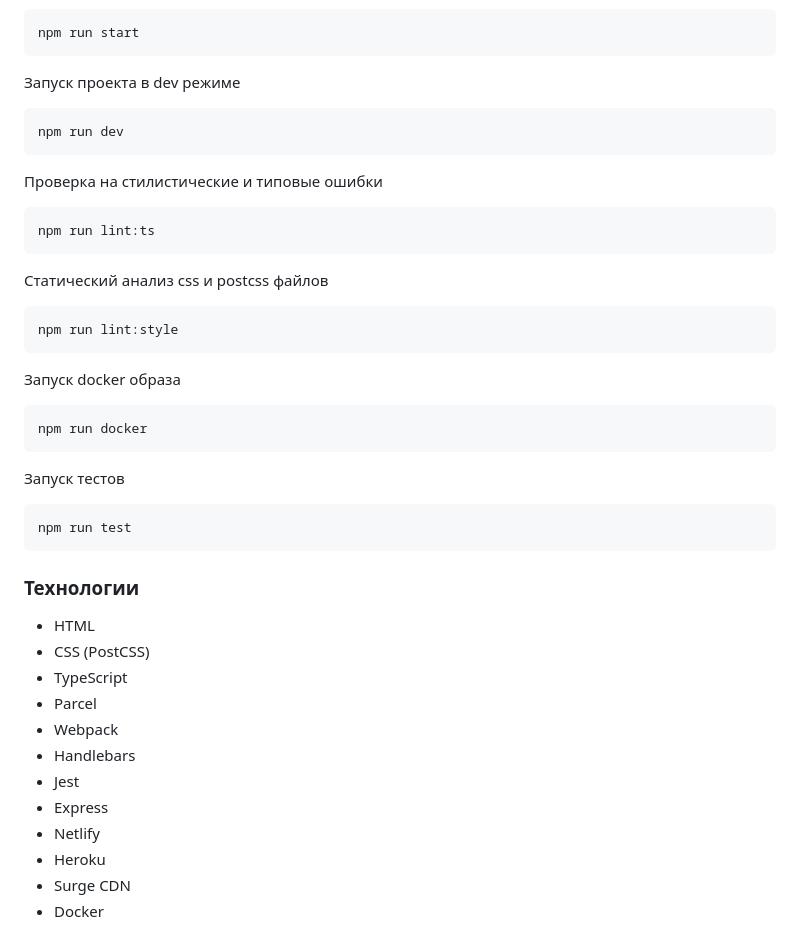
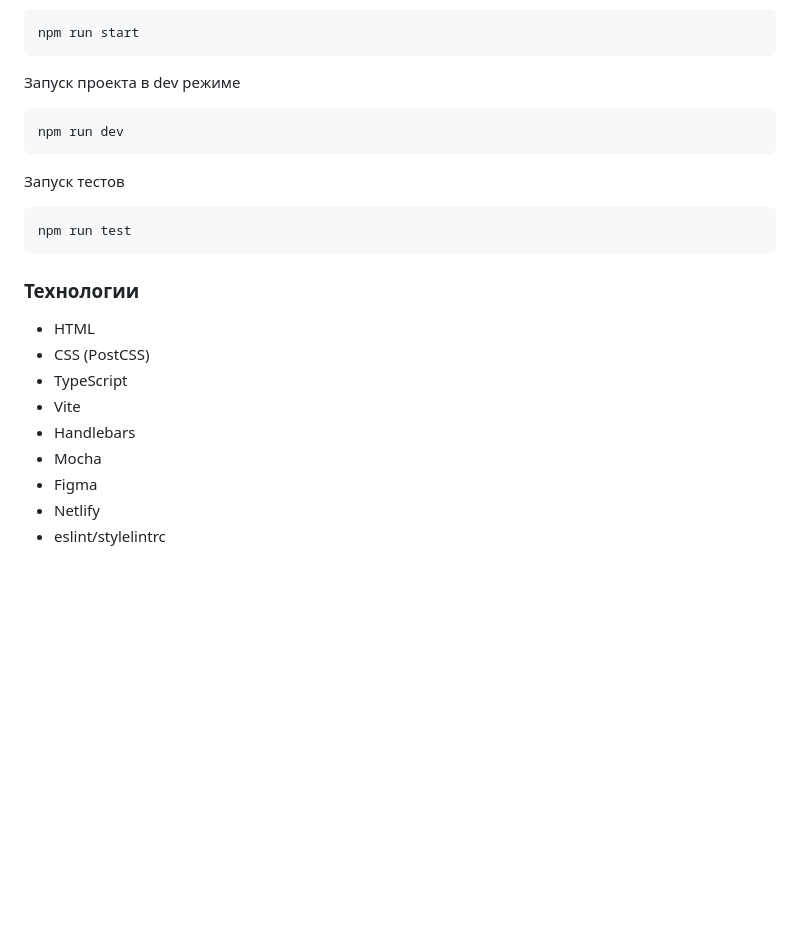
Before and after one commit to Daniil8565/middle.messenger.praktikum.yandex, a Markdown page: README.md, the part around one of its changes. GitHub-like rendering; blank space fills up the shorter version.

````diff
--- a/README.md
+++ b/README.md
@@ -86,24 +68,6 @@ npm run start
 npm run dev
 ```
 
-Проверка на стилистические и типовые ошибки
-
-```bash
-npm run lint:ts
-```
-
-Статический анализ css и postcss файлов
-
-```bash
-npm run lint:style
-```
-
-Запуск docker образа
-
-```bash
-npm run docker
-```
-
 Запуск тестов
 
 ```bash
@@ -115,12 +79,9 @@ npm run test
 - HTML
 - CSS (PostCSS)
 - TypeScript
-- Parcel
-- Webpack
+- Vite
 - Handlebars
-- Jest
-- Express
+- Mocha
+- Figma
 - Netlify
-- Heroku
-- Surge CDN
-- Docker
+- eslint/stylelintrc
````
Also changed, not shown: other parts of README.md (+13 -31 lines).
